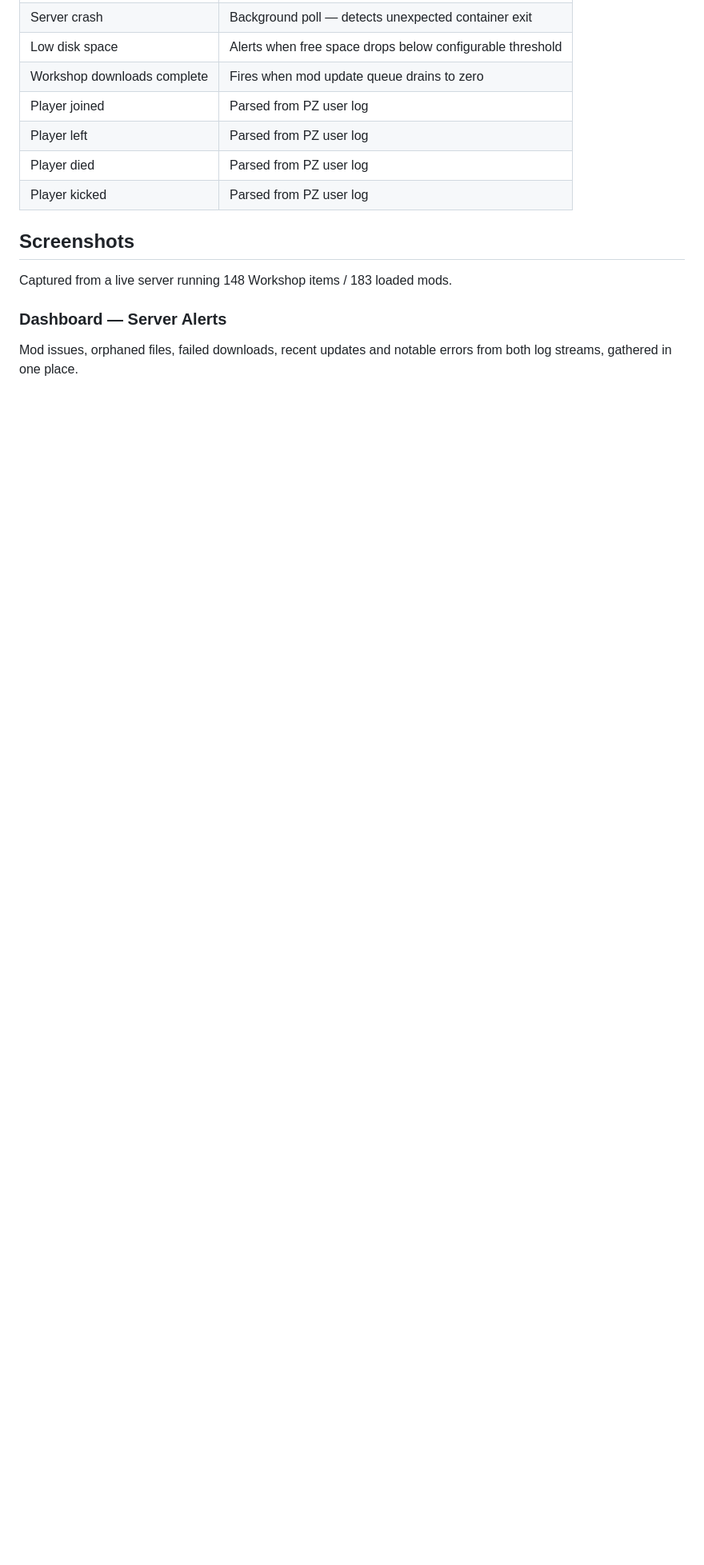
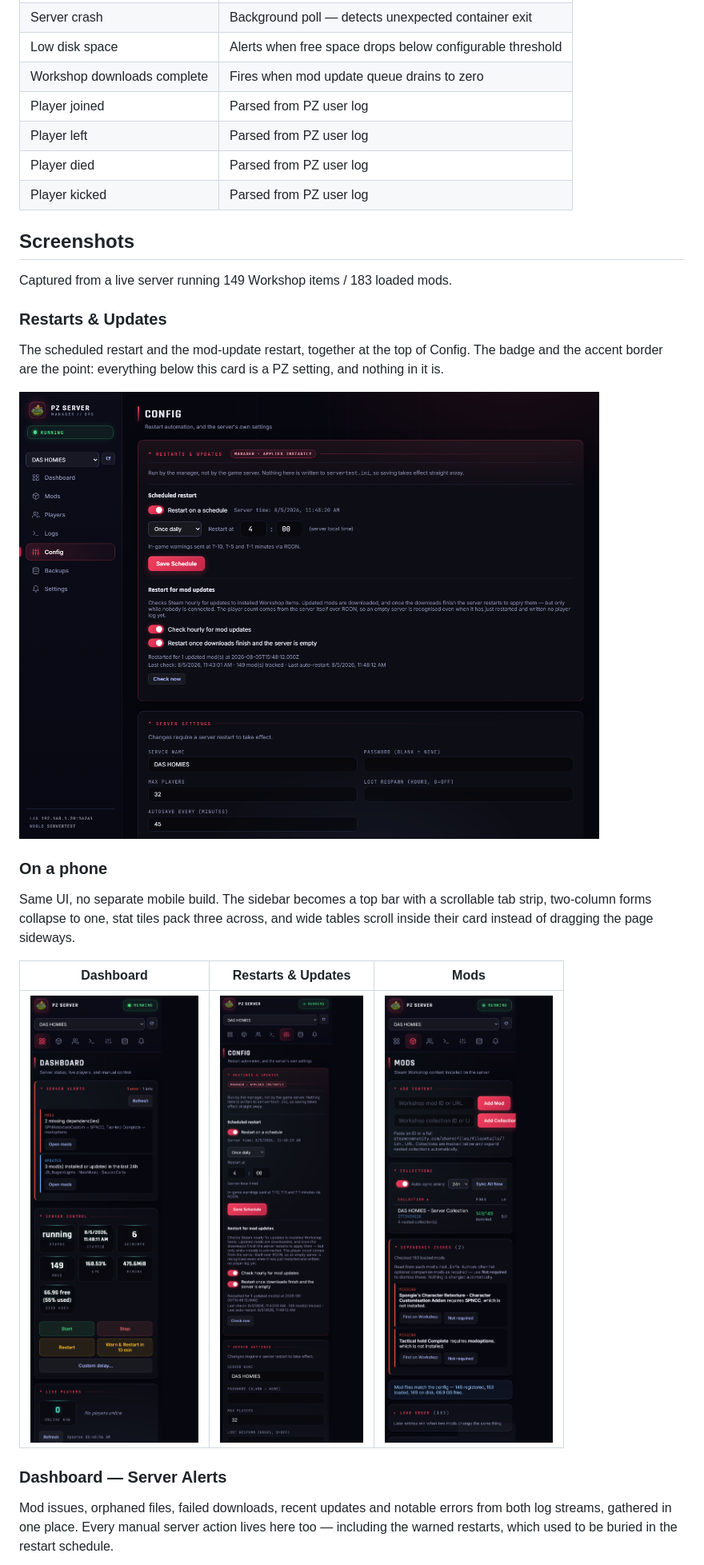
Before and after one commit to JoshuaSHenderson/pz-server-manager, a Markdown page: README.md, the part around one of its changes. Shown at 80% size. Drawn GitHub-style; pictures changed too: docs/screenshots/08-restarts-and-updates.png (added), docs/screenshots/09-mobile-dashboard.png (added), docs/screenshots/10-mobile-restarts.png (added); blank space fills up the shorter version.

```diff
--- a/README.md
+++ b/README.md
@@ -27,11 +46,28 @@ Built with Node.js + Express. Runs as a sidecar Docker container alongside the P
 
 ## Screenshots
 
-Captured from a live server running 148 Workshop items / 183 loaded mods.
+Captured from a live server running 149 Workshop items / 183 loaded mods.
+
+### Restarts & Updates
+
+The scheduled restart and the mod-update restart, together at the top of Config. The badge and the accent
+border are the point: everything below this card is a PZ setting, and nothing in it is.
+
+![Restarts and Updates card](docs/screenshots/08-restarts-and-updates.png)
+
+### On a phone
+
+Same UI, no separate mobile build. The sidebar becomes a top bar with a scrollable tab strip, two-column
+forms collapse to one, stat tiles pack three across, and wide tables scroll inside their card instead of
+dragging the page sideways.
+
+| Dashboard | Restarts & Updates | Mods |
+|---|---|---|
+| ![Mobile dashboard](docs/screenshots/09-mobile-dashboard.png) | ![Mobile restarts and updates](docs/screenshots/10-mobile-restarts.png) | ![Mobile mods](docs/screenshots/11-mobile-mods.png) |
 
 ### Dashboard — Server Alerts
 
-Mod issues, orphaned files, failed downloads, recent updates and notable errors from both log streams, gathered in one place.
+Mod issues, orphaned files, failed downloads, recent updates and notable errors from both log streams, gathered in one place. Every manual server action lives here too — including the warned restarts, which used to be buried in the restart schedule.
 
 ![Dashboard with Server Alerts](docs/screenshots/01-dashboard.png)
 
```
Also changed, not shown: other parts of README.md (+21 -2 lines), docs/screenshots/01-dashboard.png, 1 other file.
